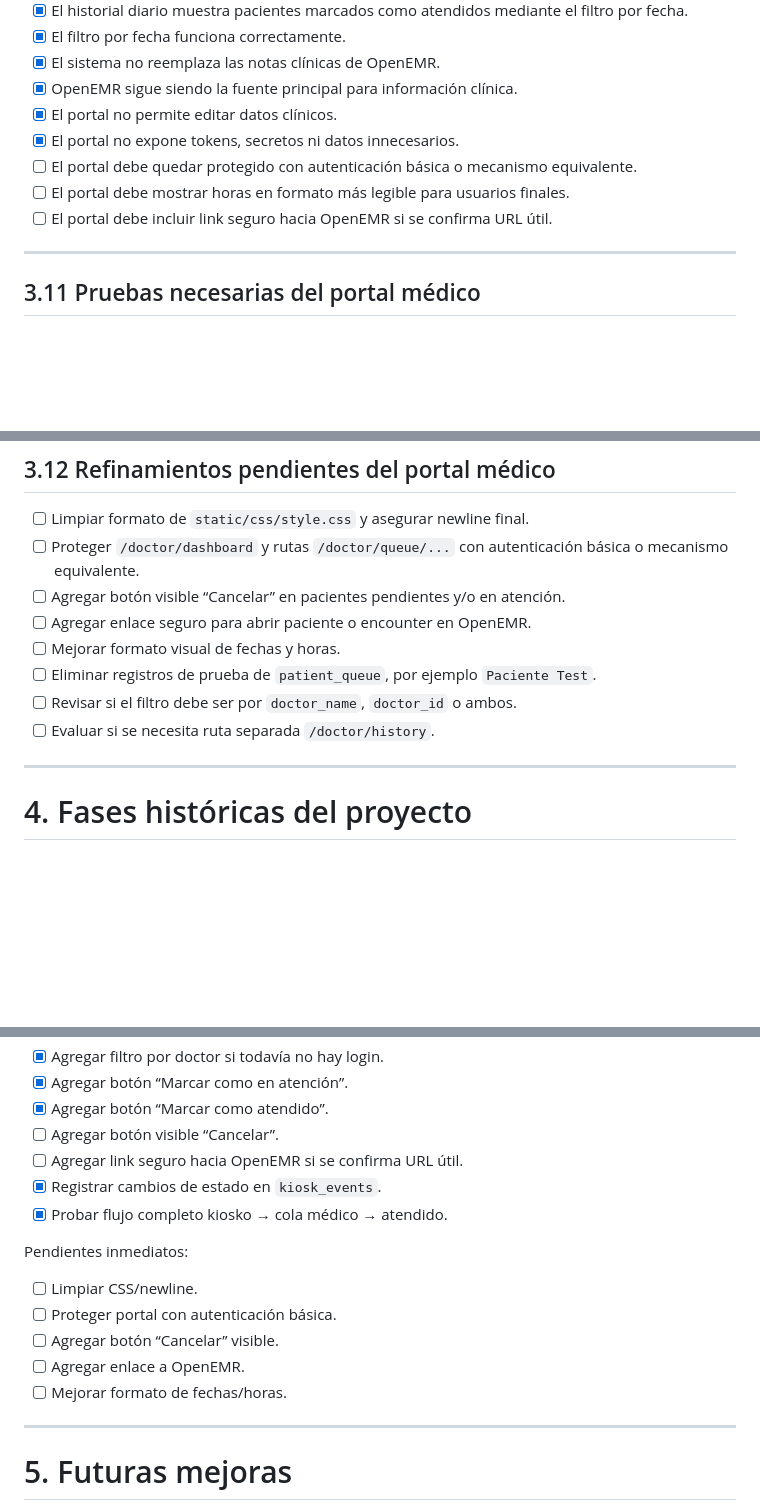
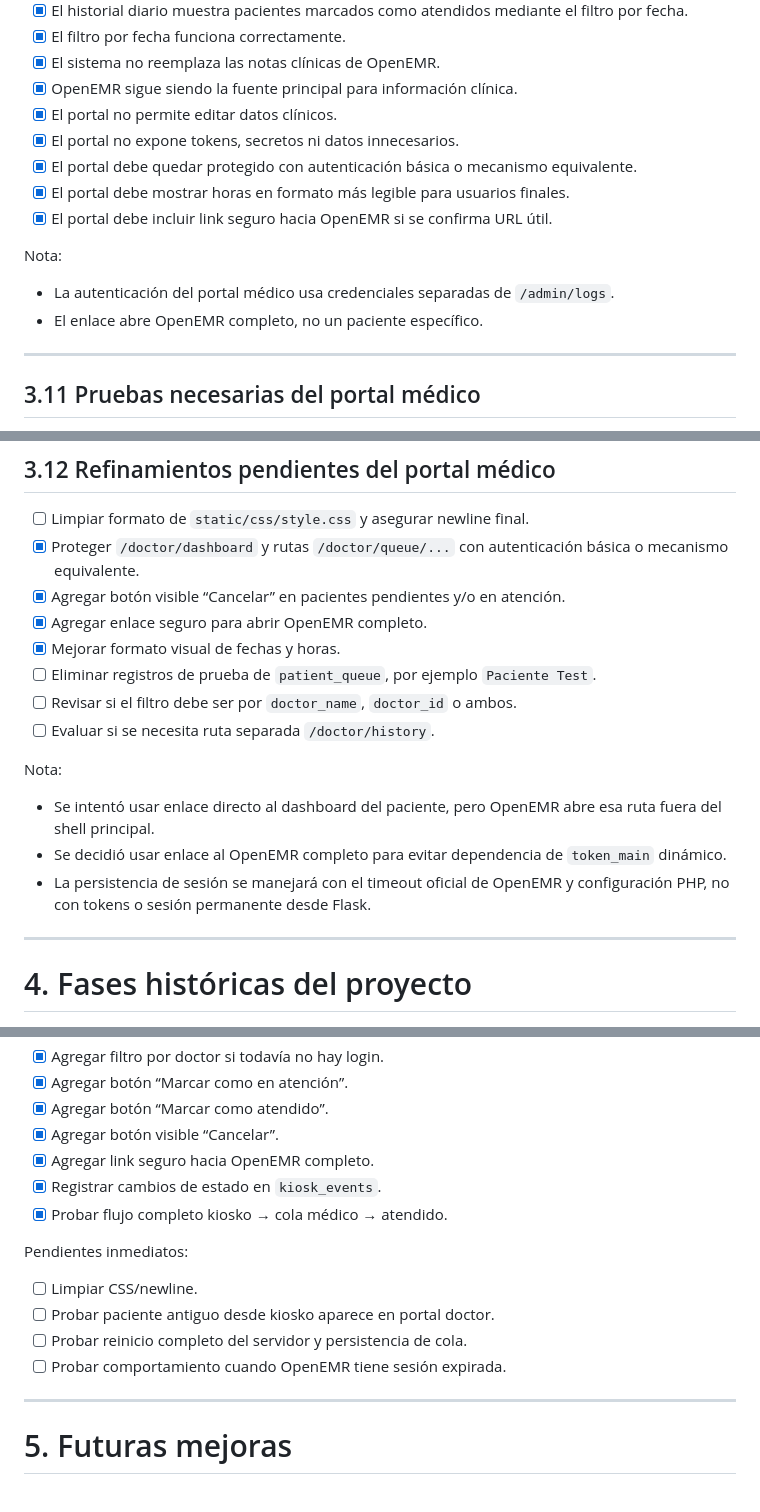
Before and after one commit to Myroesh/openemr-kiosk, a Markdown page: docs/todo.md, 3 parts joined by grey strips. GitHub-like rendering; blank space fills up the shorter version.

Commit message:
use main OpenEMR link and update portal todo

```diff
--- a/docs/todo.md
+++ b/docs/todo.md
@@ -542,9 +547,14 @@ Nota:
 - [x] OpenEMR sigue siendo la fuente principal para información clínica.
 - [x] El portal no permite editar datos clínicos.
 - [x] El portal no expone tokens, secretos ni datos innecesarios.
-- [ ] El portal debe quedar protegido con autenticación básica o mecanismo equivalente.
-- [ ] El portal debe mostrar horas en formato más legible para usuarios finales.
-- [ ] El portal debe incluir link seguro hacia OpenEMR si se confirma URL útil.
+- [x] El portal debe quedar protegido con autenticación básica o mecanismo equivalente.
+- [x] El portal debe mostrar horas en formato más legible para usuarios finales.
+- [x] El portal debe incluir link seguro hacia OpenEMR si se confirma URL útil.
+
+Nota:
+
+- La autenticación del portal médico usa credenciales separadas de `/admin/logs`.
+- El enlace abre OpenEMR completo, no un paciente específico.
 
 ---
 
@@ -578,13 +588,19 @@ Prueba funcional realizada:
 ## 3.12 Refinamientos pendientes del portal médico
 
 - [ ] Limpiar formato de `static/css/style.css` y asegurar newline final.
-- [ ] Proteger `/doctor/dashboard` y rutas `/doctor/queue/...` con autenticación básica o mecanismo equivalente.
-- [ ] Agregar botón visible “Cancelar” en pacientes pendientes y/o en atención.
-- [ ] Agregar enlace seguro para abrir paciente o encounter en OpenEMR.
-- [ ] Mejorar formato visual de fechas y horas.
+- [x] Proteger `/doctor/dashboard` y rutas `/doctor/queue/...` con autenticación básica o mecanismo equivalente.
+- [x] Agregar botón visible “Cancelar” en pacientes pendientes y/o en atención.
+- [x] Agregar enlace seguro para abrir OpenEMR completo.
+- [x] Mejorar formato visual de fechas y horas.
 - [ ] Eliminar registros de prueba de `patient_queue`, por ejemplo `Paciente Test`.
 - [ ] Revisar si el filtro debe ser por `doctor_name`, `doctor_id` o ambos.
 - [ ] Evaluar si se necesita ruta separada `/doctor/history`.
+
+Nota:
+
+- Se intentó usar enlace directo al dashboard del paciente, pero OpenEMR abre esa ruta fuera del shell principal.
+- Se decidió usar enlace al OpenEMR completo para evitar dependencia de `token_main` dinámico.
+- La persistencia de sesión se manejará con el timeout oficial de OpenEMR y configuración PHP, no con tokens o sesión permanente desde Flask.
 
 ---
 
@@ -772,18 +788,17 @@ Prueba funcional realizada:
 - [x] Agregar filtro por doctor si todavía no hay login.
 - [x] Agregar botón “Marcar como en atención”.
 - [x] Agregar botón “Marcar como atendido”.
-- [ ] Agregar botón visible “Cancelar”.
-- [ ] Agregar link seguro hacia OpenEMR si se confirma URL útil.
+- [x] Agregar botón visible “Cancelar”.
+- [x] Agregar link seguro hacia OpenEMR completo.
 - [x] Registrar cambios de estado en `kiosk_events`.
 - [x] Probar flujo completo kiosko → cola médico → atendido.
 
 Pendientes inmediatos:
 
 - [ ] Limpiar CSS/newline.
-- [ ] Proteger portal con autenticación básica.
-- [ ] Agregar botón “Cancelar” visible.
-- [ ] Agregar enlace a OpenEMR.
-- [ ] Mejorar formato de fechas/horas.
+- [ ] Probar paciente antiguo desde kiosko aparece en portal doctor.
+- [ ] Probar reinicio completo del servidor y persistencia de cola.
+- [ ] Probar comportamiento cuando OpenEMR tiene sesión expirada.
 
 ---
 
```
Also changed, not shown: other parts of docs/todo.md (+7 -2 lines).
